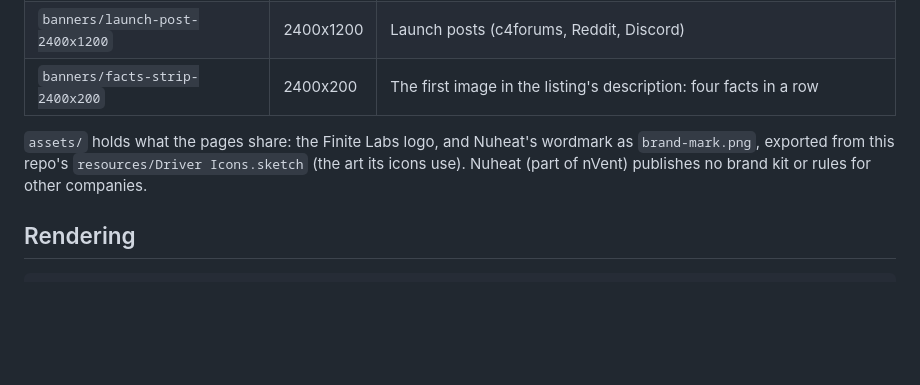
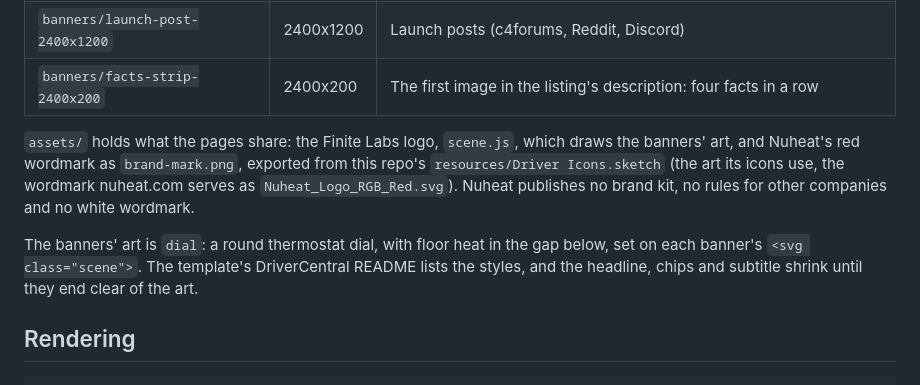
Before and after one commit to finitelabs/control4-nuheat, a Markdown page: resources/drivercentral/README.md, the part around the change. GitHub-like rendering; blank space fills up the shorter version.

```diff
--- a/resources/drivercentral/README.md
+++ b/resources/drivercentral/README.md
@@ -8,7 +8,9 @@ Marketing images for the Nuheat DriverCentral listing (no product number yet). E
 | `banners/launch-post-2400x1200` | 2400x1200 | Launch posts (c4forums, Reddit, Discord) |
 | `banners/facts-strip-2400x200` | 2400x200 | The first image in the listing's description: four facts in a row |
 
-`assets/` holds what the pages share: the Finite Labs logo, and Nuheat's wordmark as `brand-mark.png`, exported from this repo's `resources/Driver Icons.sketch` (the art its icons use). Nuheat (part of nVent) publishes no brand kit or rules for other companies.
+`assets/` holds what the pages share: the Finite Labs logo, `scene.js`, which draws the banners' art, and Nuheat's red wordmark as `brand-mark.png`, exported from this repo's `resources/Driver Icons.sketch` (the art its icons use, the wordmark nuheat.com serves as `Nuheat_Logo_RGB_Red.svg`). Nuheat publishes no brand kit, no rules for other companies and no white wordmark.
+
+The banners' art is `dial`: a round thermostat dial, with floor heat in the gap below, set on each banner's `<svg class="scene">`. The template's DriverCentral README lists the styles, and the headline, chips and subtitle shrink until they end clear of the art.
 
 ## Rendering
 
```
Also changed, not shown: resources/drivercentral/banners/launch-post-2400x1200.png, 5 other files.
